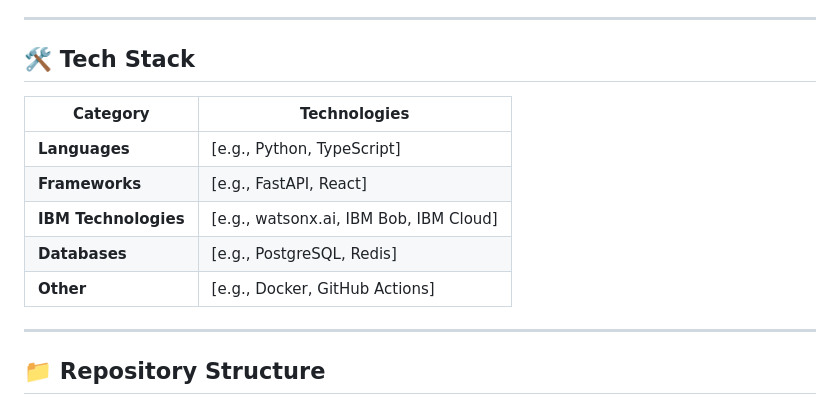
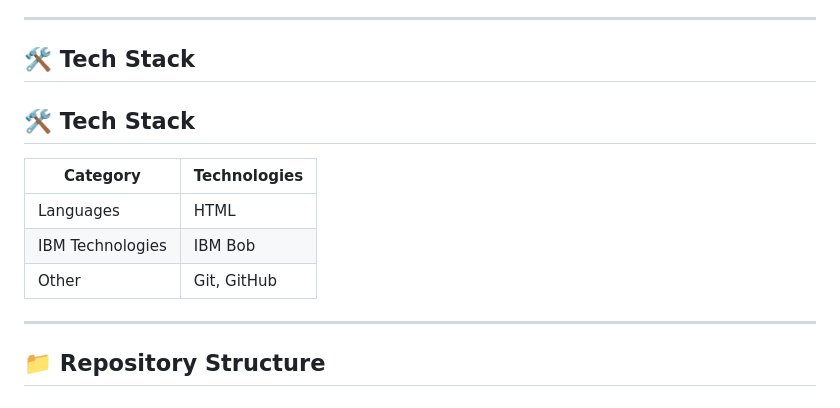
Before and after one commit to Shinchan-Noh/bob-ai-hackathon-Hackhive, a Markdown page: README.md, the part around the change. GitHub-like rendering.

```diff
--- a/README.md
+++ b/README.md
@@ -51,13 +51,14 @@ We propose a Clinical Trial Risk Monitor that compares patient records with clin
 
 ## 🛠️ Tech Stack
 
+
+## 🛠️ Tech Stack
+
 | Category | Technologies |
 |---|---|
-| **Languages** | [e.g., Python, TypeScript] |
-| **Frameworks** | [e.g., FastAPI, React] |
-| **IBM Technologies** | [e.g., watsonx.ai, IBM Bob, IBM Cloud] |
-| **Databases** | [e.g., PostgreSQL, Redis] |
-| **Other** | [e.g., Docker, GitHub Actions] |
+| Languages | HTML |
+| IBM Technologies | IBM Bob |
+| Other | Git, GitHub |
 
 ---
 
```
